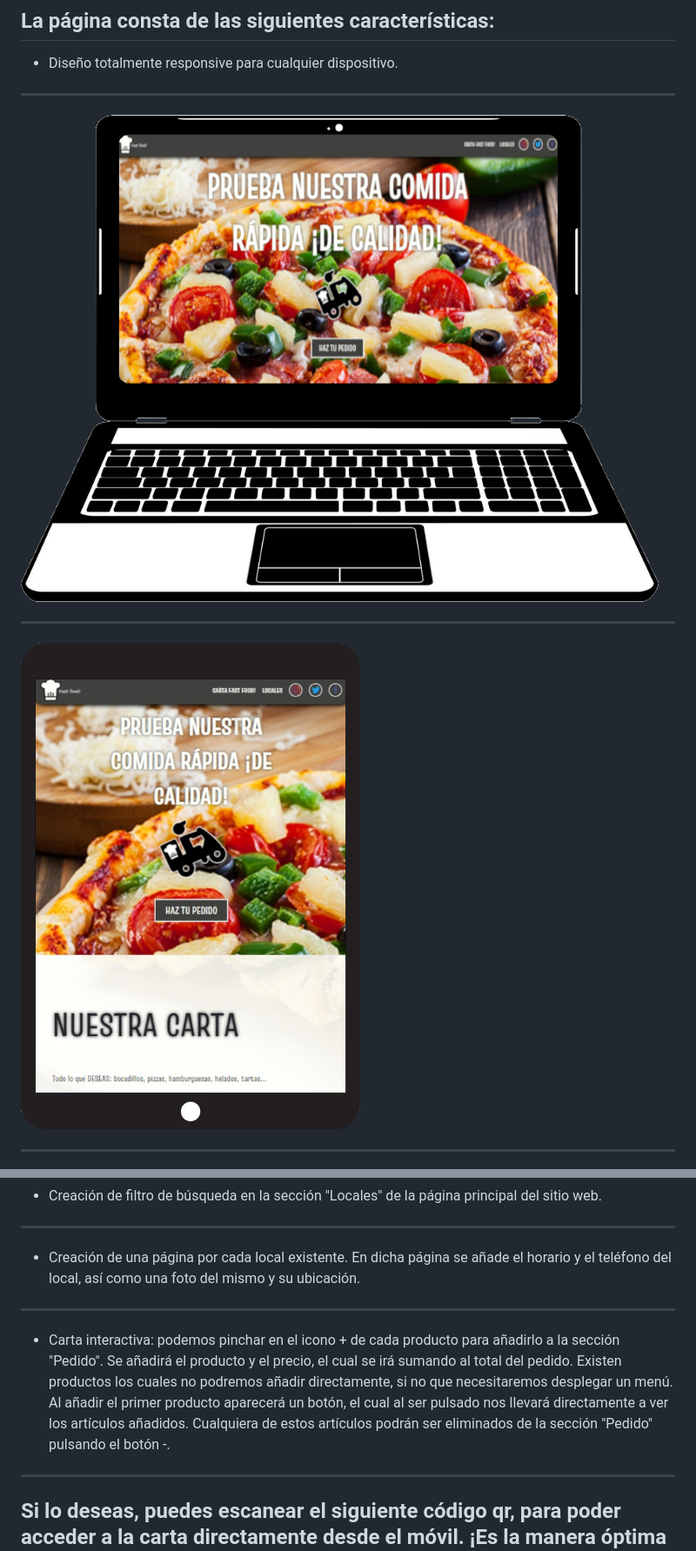
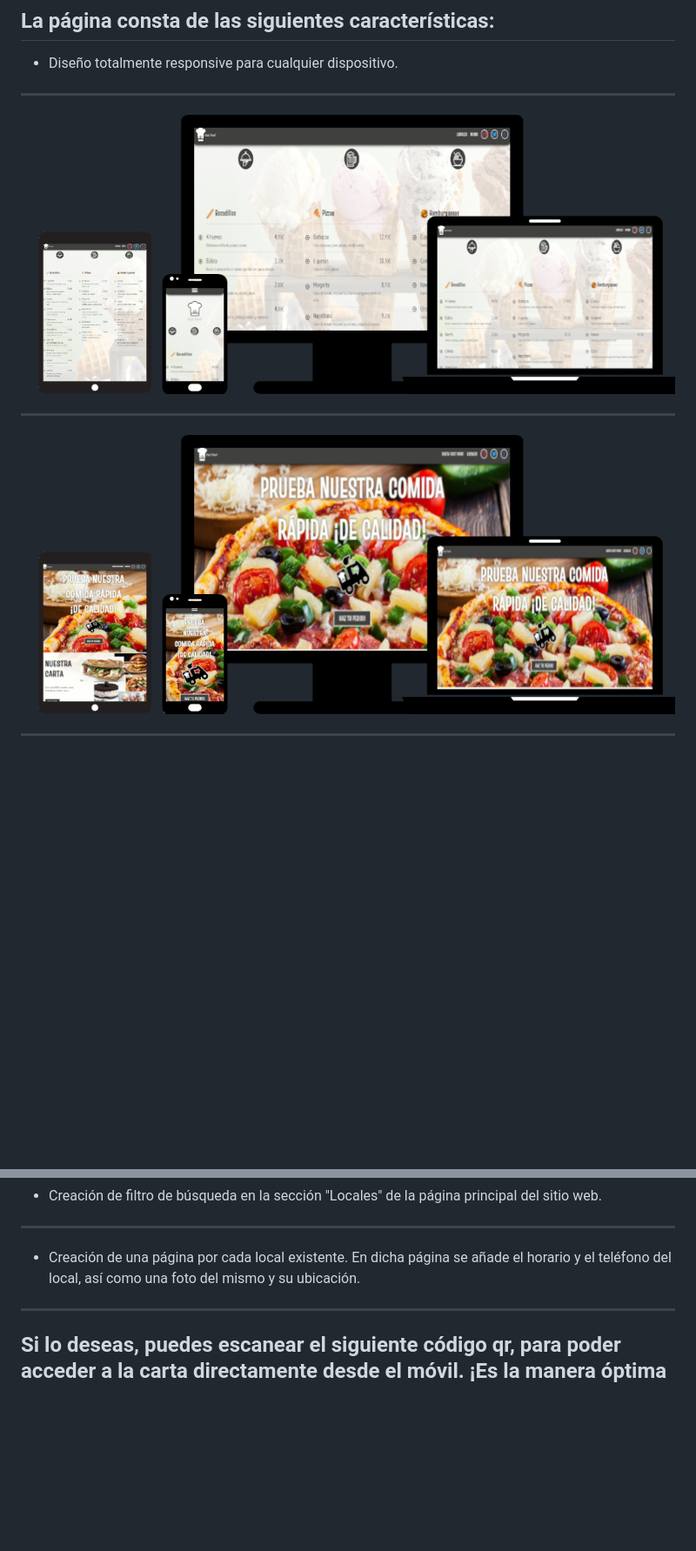
Before and after one commit to aramossanchez/Pagina_Restaurante, a Markdown page: README.md, 2 parts joined by grey strips. Shown: that part at 87% size. GitHub-like rendering; pictures changed too: screenshots/laptop-version.png (deleted), screenshots/portfolio-carta.png (added), screenshots/portfolio-pagina.png (added); blank space fills up the shorter version.

Commit message:
añado portfolios y descripción en readme

```diff
--- a/README.md
+++ b/README.md
@@ -8,7 +8,7 @@
 
 * Diseño totalmente responsive para cualquier dispositivo.
 ***
-![Versión Laptop](screenshots/laptop-version.png)
+![Portfolio Carta](screenshots/portfolio-carta.png)
 ***
-![Versión Tablet](screenshots/tablet-version.png)
+![Portfolio Página](screenshots/portfolio-pagina.png)
 ***
@@ -28,8 +28,6 @@
 ***
 * Creación de una página por cada local existente. En dicha página se añade el horario y el teléfono del local, así como una foto del mismo y su ubicación.
 ***
-* Carta interactiva: podemos pinchar en el icono + de cada producto para añadirlo a la sección "Pedido". Se añadirá el producto y el precio, el cual se irá sumando al total del pedido. Existen productos los cuales no podremos añadir directamente, si no que necesitaremos desplegar un menú. Al añadir el primer producto aparecerá un botón, el cual al ser pulsado nos llevará directamente a ver los artículos añadidos. Cualquiera de estos artículos podrán ser eliminados de la sección "Pedido" pulsando el botón -.
-***
 ## Si lo deseas, puedes escanear el siguiente código qr, para poder acceder a la carta directamente desde el móvil. ¡Es la manera óptima de visualizarlo!
 
 ![Código QR](screenshots/qr-carta.png)
```
Also changed, not shown: other parts of README.md (+1 -1 lines), screenshots/smartphone-version.png (deleted).
